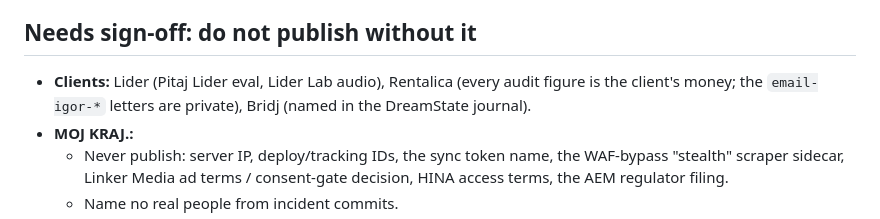
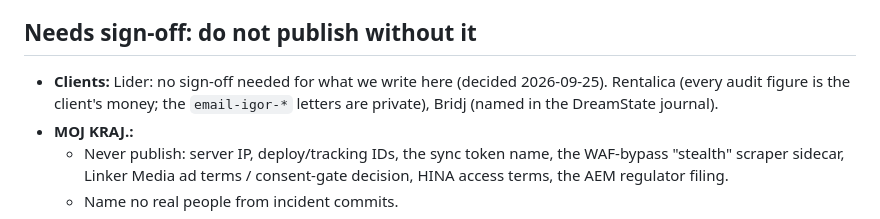
Before and after one commit to LumiVerseHR/lumiverse-hr-web, a Markdown page: reports/2026-09-25-blog-backlog.md, the part around the change. GitHub-like rendering.

Commit message:
docs(reports): Lider posts need no client sign-off
Co-Authored-By: Claude Opus 5.5 <noreply@anthropic.com>
Claude-Session: https://claude.ai/code/session_011pT7RpQhojV2PKzET9ZK6o

```diff
--- a/reports/2026-09-25-blog-backlog.md
+++ b/reports/2026-09-25-blog-backlog.md
@@ -70,7 +70,7 @@ There's no single devlog habit across the studio. The raw material lives in date
 
 ## Needs sign-off: do not publish without it
 
-- **Clients:** Lider (Pitaj Lider eval, Lider Lab audio), Rentalica (every audit figure is the client's money; the `email-igor-*` letters are private), Bridj (named in the DreamState journal).
+- **Clients:** Lider: no sign-off needed for what we write here (decided 2026-09-25). Rentalica (every audit figure is the client's money; the `email-igor-*` letters are private), Bridj (named in the DreamState journal).
 - **MOJ KRAJ.:**
   - Never publish: server IP, deploy/tracking IDs, the sync token name, the WAF-bypass "stealth" scraper sidecar, Linker Media ad terms / consent-gate decision, HINA access terms, the AEM regulator filing.
   - Name no real people from incident commits.
```
